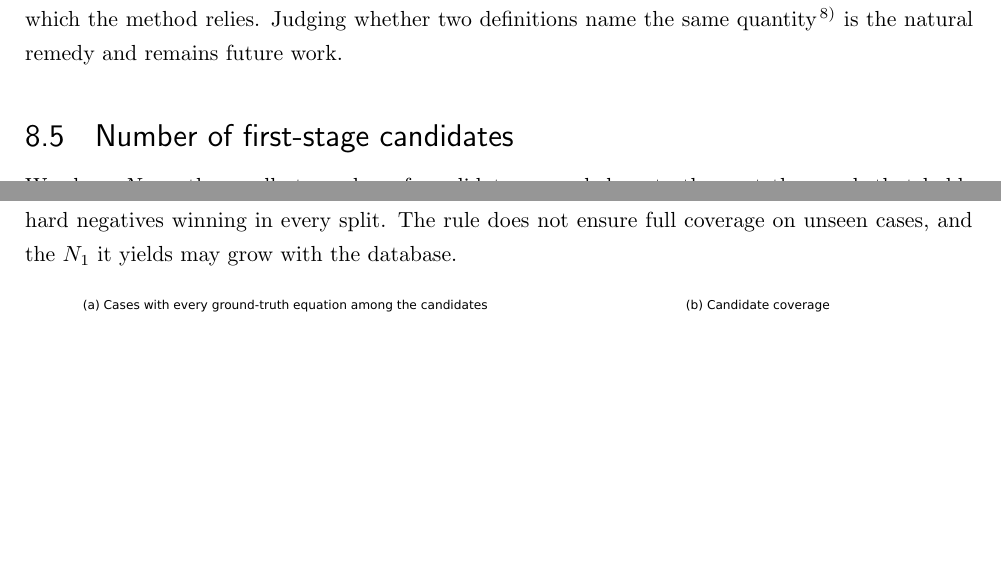
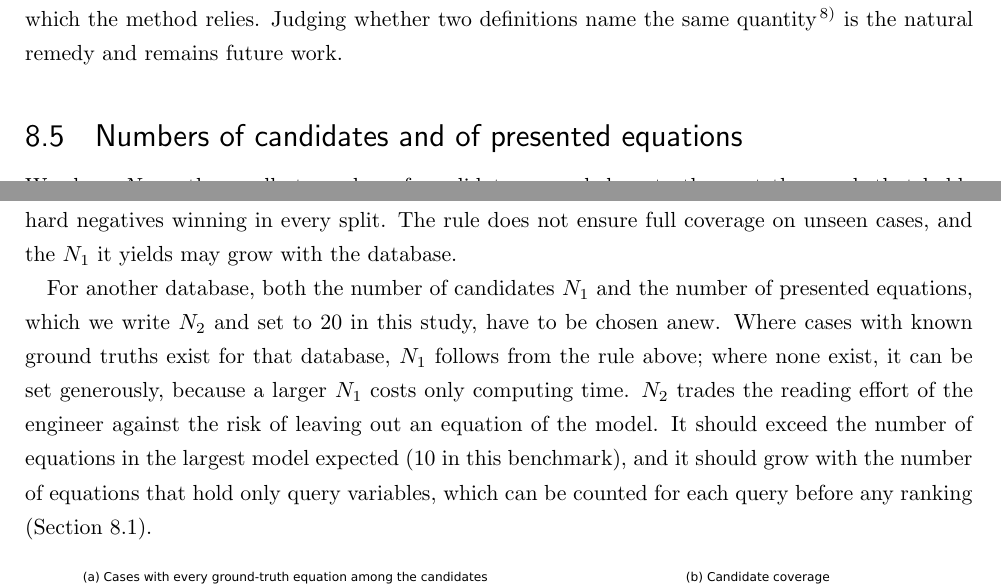
Before and after one commit to DYY-Drummer/AutoPMob, a LaTeX thesis (thesis/master_thesis/main.tex, which reads paper/cace/sections/discussion.tex): two parts of pages 33 and 34 of 101 before the commit and two parts of pages 33 and 34 of 102 after it, joined at a grey line, cut so that both start at the same text, the shorter picture padded with empty space. Compiled offline with upLaTeX and dvipdfmx.

Commit message:
docs(paper): 別のデータベースで N1 と N2（提示する式の数）を決める考え方を考察に 1 段落で書く
- 8.5 節の終わりに追加（表題は Numbers of candidates and of presented equations）。修論にも同じ文が入る
- N1：正解の分かったケースがあれば同じ規則、なければ大きめに（増えるのは計算時間だけ）
- N2：読む手間と取りこぼしの兼ね合い。想定する最大のモデルの式の数より大きく、クエリの変数だけを持つ式が多いほど大きく
- 論文 76 ページ、本文 10,432 語。修論の本文 33 ページ。点検は合格

Co-Authored-By: Claude Fable 5.2 <noreply@anthropic.com>

```diff
--- a/paper/cace/sections/discussion.tex
+++ b/paper/cace/sections/discussion.tex
@@ -114,7 +114,7 @@ features decide most of the accuracy (\secref{sec:mechanism}), a query written i
 notation would lose the evidence on which the method relies. Judging whether two definitions name
 the same quantity \citep{ProcessBERT} is the natural remedy and remains future work.
 
-\subsection{Number of first-stage candidates}\label{sec:nonediscussion}
+\subsection{Numbers of candidates and of presented equations}\label{sec:nonediscussion}
 
 We chose $N_1$ as the smallest number of candidates, rounded up to the next thousand, that holds
 every ground-truth equation of the training and validation cases. Under the weights
@@ -127,6 +127,15 @@ I/O Jaccard alone ranks a correct equation above an incorrect one drawn at rando
 \AucCandIoJac{} (Table~\ref{tab:auc}), so incorrect candidates chosen at random are mostly easy,
 which is consistent with hard negatives winning in every split. The rule does not ensure full
 coverage on unseen cases, and the $N_1$ it yields may grow with the database.
+
+For another database, both the number of candidates $N_1$ and the number of presented equations,
+which we write $N_2$ and set to 20 in this study, have to be chosen anew. Where cases with known
+ground truths exist for that database, $N_1$ follows from the rule above; where none exist, it can
+be set generously, because a larger $N_1$ costs only computing time. $N_2$ trades the reading
+effort of the engineer against the risk of leaving out an equation of the model. It should exceed
+the number of equations in the largest model expected (\MaxKSynth{} in this benchmark), and it
+should grow with the number of equations that hold only query variables, which can be counted for
+each query before any ranking (\secref{sec:whynot}).
 
 \ifthesis\movedfloat{fig_n1}\fi
 
```
Also changed, not shown: docs/development_log.tex (+2 -0 lines), docs/development_log.pdf, paper/cace/main.pdf.
